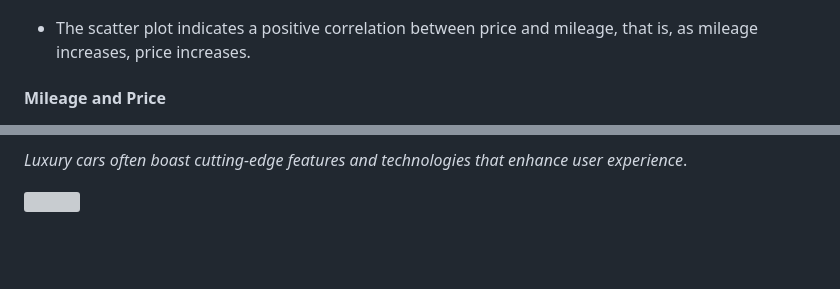
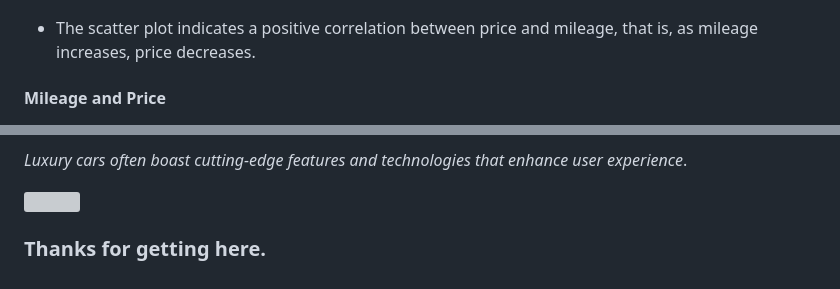
Before and after one commit to Chidiogo-Ezeozue/My-First-Data-Analysis-Repo, a Markdown page: README.md, 2 parts joined by grey strips. GitHub-like rendering; blank space fills up the shorter version; grey boxes are pictures that could not be loaded.

```diff
--- a/README.md
+++ b/README.md
@@ -82,7 +82,7 @@ I added 2 extra calculated columns to show the “AvgPricePerModel” & “Price
 #### Fuel Distribution
 ![](fuel_distribution_chart.PNG)
 
-* The scatter plot indicates a positive correlation between price and mileage, that is, as mileage increases, price increases.
+* The scatter plot indicates a positive correlation between price and mileage, that is, as mileage increases, price decreases.
 
 #### Mileage and Price
 ![](mileage_and_price_chart.PNG)
@@ -137,3 +137,5 @@ _Luxury cars often boast cutting-edge features and technologies that  enhance us
 
 
 ![](THANKS.jpg)
+
+### Thanks for getting here.
```
